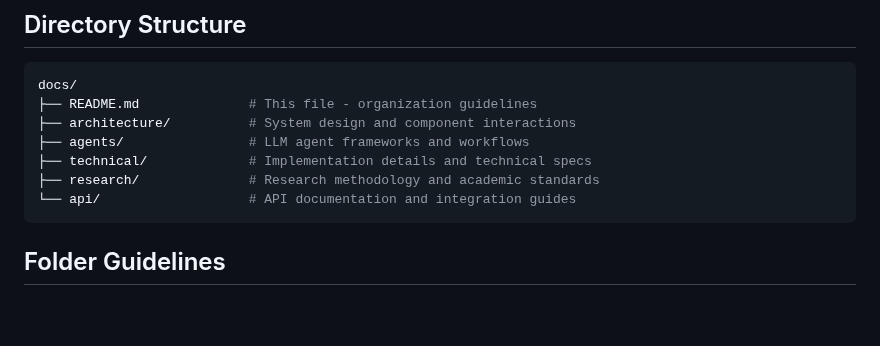
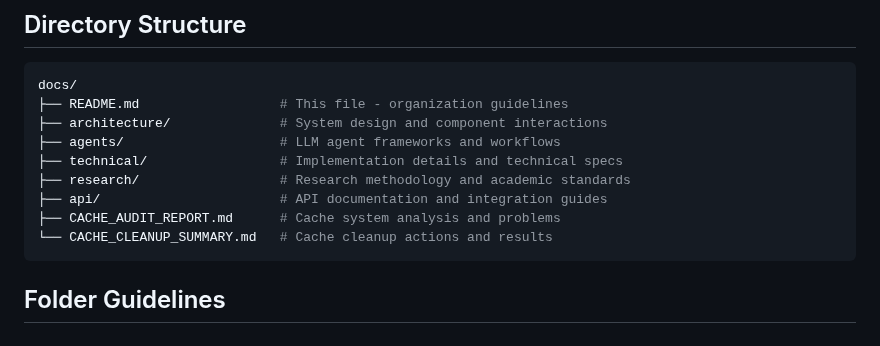
Before and after one commit to iAmGiG/gex-llm-patterns, a Markdown page: docs/README.md, the part around one of its changes. Rendered like a GitHub page; blank space fills up the shorter version.

````diff
--- a/docs/README.md
+++ b/docs/README.md
@@ -8,12 +8,14 @@ This documentation system provides comprehensive guidance for the GEX-LLM Patter
 
 ```bash
 docs/
-├── README.md              # This file - organization guidelines
-├── architecture/          # System design and component interactions
-├── agents/                # LLM agent frameworks and workflows
-├── technical/             # Implementation details and technical specs
-├── research/              # Research methodology and academic standards
-└── api/                   # API documentation and integration guides
+├── README.md                  # This file - organization guidelines
+├── architecture/              # System design and component interactions
+├── agents/                    # LLM agent frameworks and workflows
+├── technical/                 # Implementation details and technical specs
+├── research/                  # Research methodology and academic standards
+├── api/                       # API documentation and integration guides
+├── CACHE_AUDIT_REPORT.md      # Cache system analysis and problems
+└── CACHE_CLEANUP_SUMMARY.md   # Cache cleanup actions and results
 ```
 
 ## Folder Guidelines
````
Also changed, not shown: other parts of docs/README.md (+37 -0 lines).
